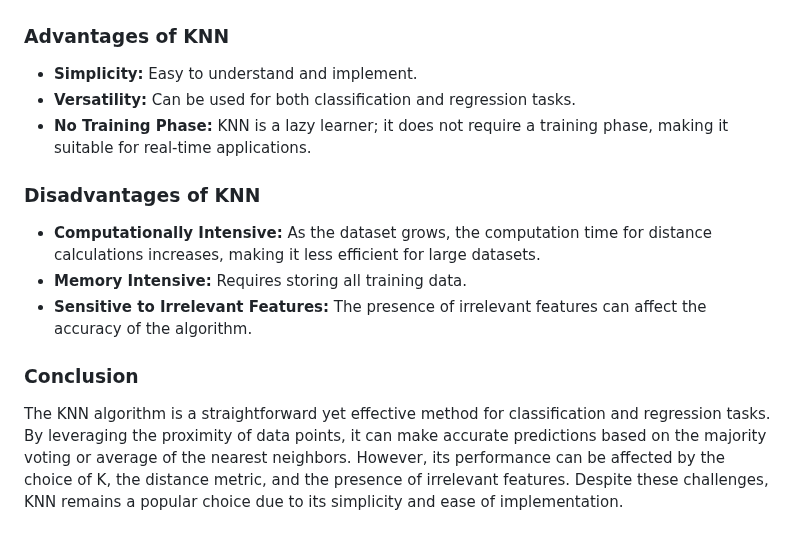
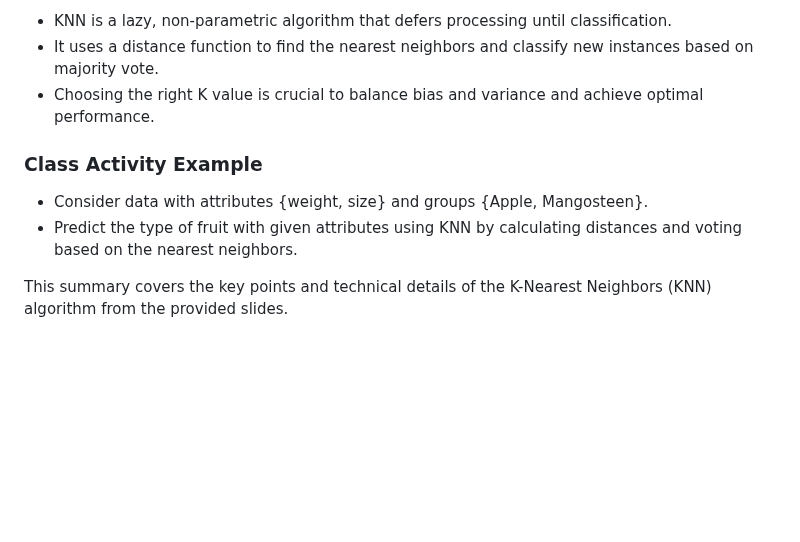
Before and after one commit to Roua91/Computer_science_Courses, a Markdown page: Machine Learning/KNN/Explanation.md, the part around one of its changes. Rendered like a GitHub page; blank space fills up the shorter version.

```diff
--- a/Machine Learning/KNN/Explanation.md
+++ b/Machine Learning/KNN/Explanation.md
@@ -56,17 +73,11 @@ Suppose we have a dataset of animals, where each animal is labeled as either a c
 
+- KNN is a lazy, non-parametric algorithm that defers processing until classification.
+- It uses a distance function to find the nearest neighbors and classify new instances based on majority vote.
+- Choosing the right K value is crucial to balance bias and variance and achieve optimal performance.
 
-### Advantages of KNN
+### Class Activity Example
 
-- **Simplicity:** Easy to understand and implement.
-- **Versatility:** Can be used for both classification and regression tasks.
-- **No Training Phase:** KNN is a lazy learner; it does not require a training phase, making it suitable for real-time applications.
+- Consider data with attributes {weight, size} and groups {Apple, Mangosteen}.
+- Predict the type of fruit with given attributes using KNN by calculating distances and voting based on the nearest neighbors.
 
-### Disadvantages of KNN
-
-- **Computationally Intensive:** As the dataset grows, the computation time for distance calculations increases, making it less efficient for large datasets.
-- **Memory Intensive:** Requires storing all training data.
-- **Sensitive to Irrelevant Features:** The presence of irrelevant features can affect the accuracy of the algorithm.
-
-### Conclusion
-
-The KNN algorithm is a straightforward yet effective method for classification and regression tasks. By leveraging the proximity of data points, it can make accurate predictions based on the majority voting or average of the nearest neighbors. However, its performance can be affected by the choice of K, the distance metric, and the presence of irrelevant features. Despite these challenges, KNN remains a popular choice due to its simplicity and ease of implementation.
+This summary covers the key points and technical details of the K-Nearest Neighbors (KNN) algorithm from the provided slides.
```
Also changed, not shown: other parts of Machine Learning/KNN/Explanation.md (+56 -39 lines).
